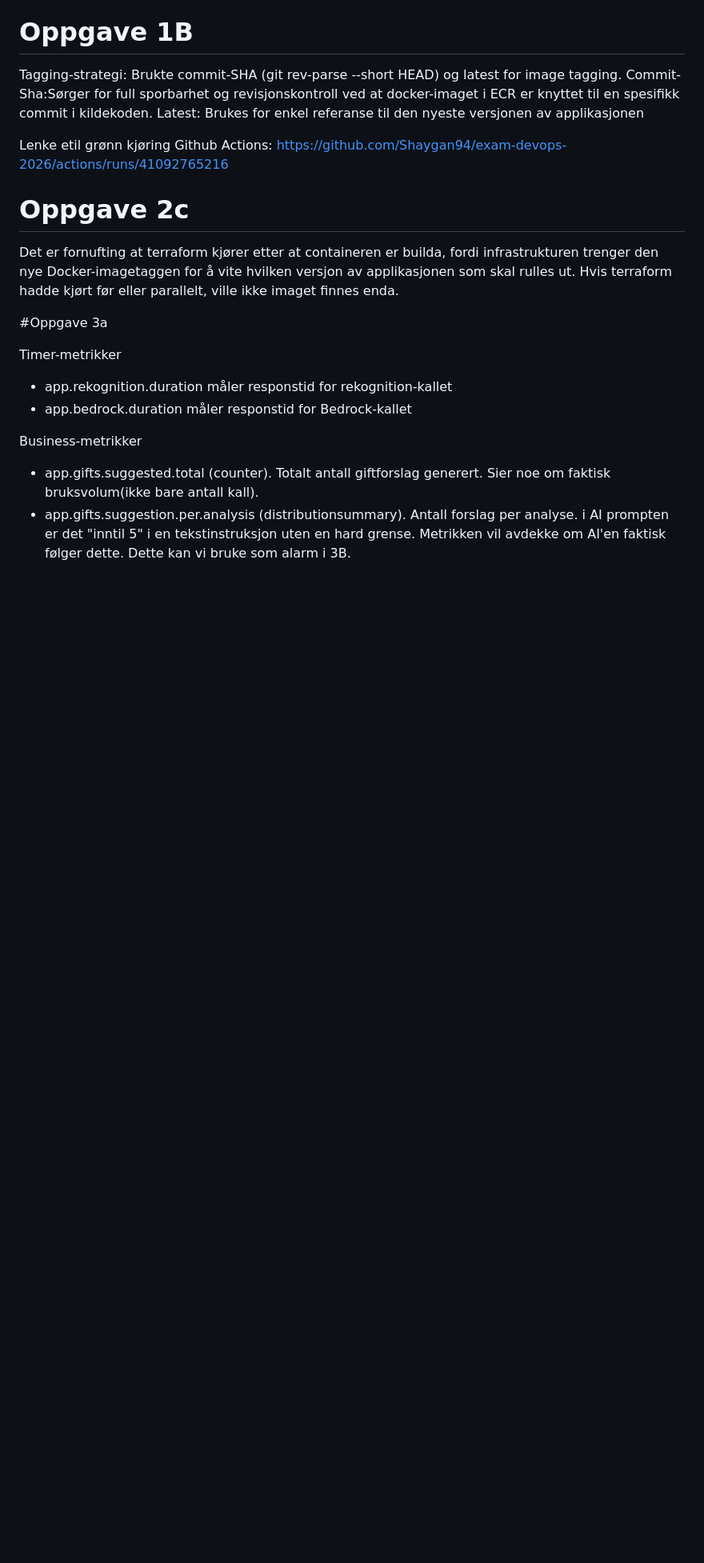
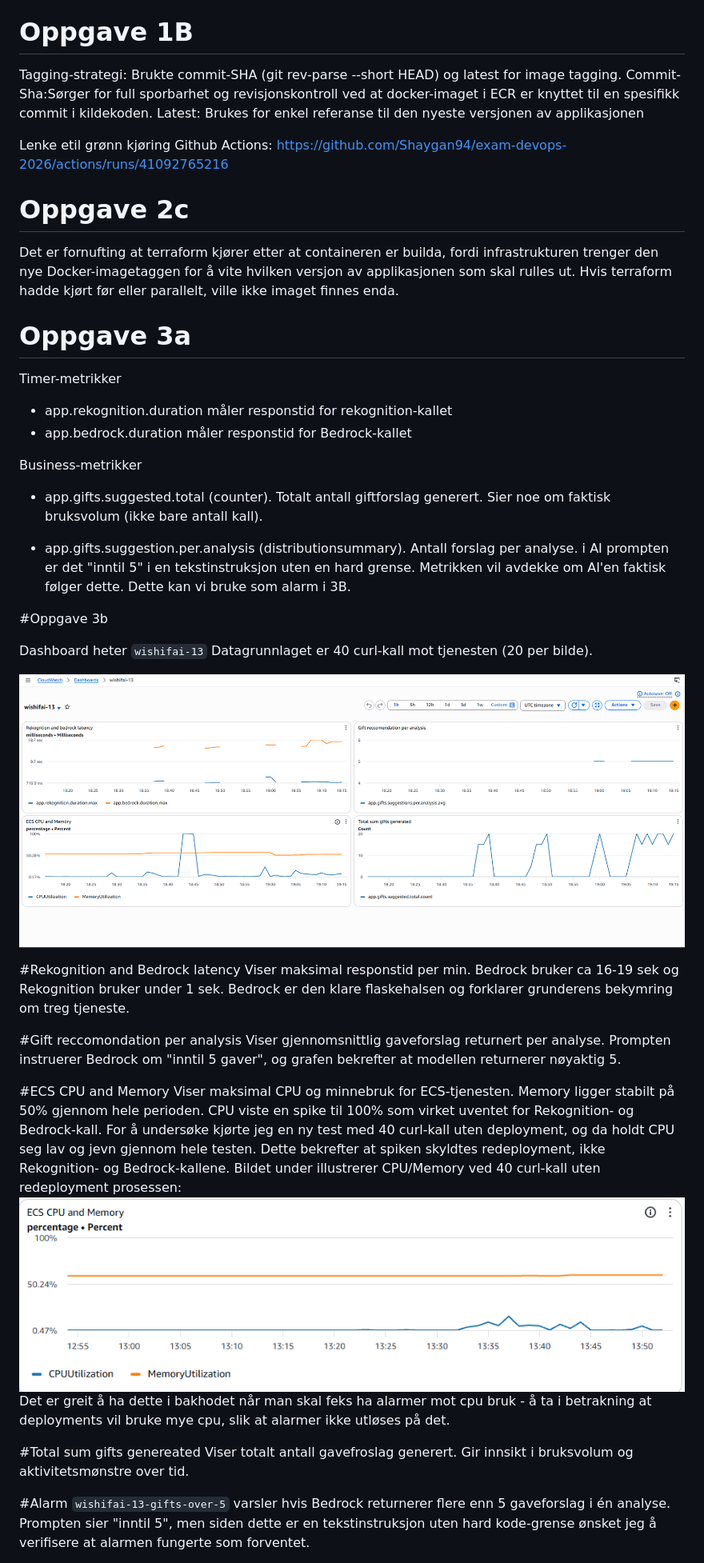
Before and after one commit to Shaygan94/exam-devops-2026, a Markdown page: README_SVAR.md, the part around one of its changes. Shown at 80% size. Rendered like a GitHub page; pictures changed too: media/cpumemorycloud.png (added); blank space fills up the shorter version.

Commit message:
readme updated med screenshot og rullet tilbake prompten på ai

```diff
--- a/README_SVAR.md
+++ b/README_SVAR.md
@@ -16,12 +16,42 @@ Lenke etil grønn kjøring Github Actions: https://github.com/Shaygan94/exam-dev
 # Oppgave 2c
 Det er fornufting at terraform kjører etter at containeren er builda, fordi infrastrukturen trenger den nye Docker-imagetaggen for å vite hvilken versjon av applikasjonen som skal rulles ut. Hvis terraform hadde kjørt før eller parallelt, ville ikke imaget finnes enda.
 
-#Oppgave 3a
+# Oppgave 3a
 
 Timer-metrikker
 - app.rekognition.duration måler responstid for rekognition-kallet
 - app.bedrock.duration måler responstid for Bedrock-kallet
 
 Business-metrikker
-- app.gifts.suggested.total (counter). Totalt antall giftforslag generert. Sier noe om faktisk bruksvolum(ikke bare antall kall).
+- app.gifts.suggested.total (counter). Totalt antall giftforslag generert. Sier noe om faktisk bruksvolum (ikke bare antall kall).
+
 - app.gifts.suggestion.per.analysis (distributionsummary). Antall forslag per analyse. i AI prompten er det "inntil 5" i en tekstinstruksjon uten en hard grense. Metrikken vil avdekke om AI'en faktisk følger dette. Dette kan vi bruke som alarm i 3B.
+
+#Oppgave 3b
+
+Dashboard heter `wishifai-13`
+Datagrunnlaget er 40 curl-kall mot tjenesten (20 per bilde).
+
+![CloudWatch-skjermbilde](media/cloudwatchImg.png)
+
+#Rekognition and Bedrock latency
+Viser maksimal responstid per min. Bedrock bruker ca 16-19 sek og Rekognition bruker under 1 sek. Bedrock er den klare flaskehalsen og forklarer grunderens bekymring om treg tjeneste.
+
+#Gift reccomondation per analysis
+Viser gjennomsnittlig gaveforslag returnert per analyse. Prompten instruerer Bedrock om "inntil 5 gaver", og grafen bekrefter at modellen returnerer nøyaktig 5.
+
+#ECS CPU and Memory
+Viser maksimal CPU og minnebruk for ECS-tjenesten. Memory ligger stabilt på 50% gjennom hele perioden. CPU viste en spike til 100% som virket uventet for Rekognition- og Bedrock-kall. For å undersøke kjørte jeg en ny test med 40 curl-kall uten deployment, og da holdt CPU seg lav og jevn gjennom hele testen. Dette bekrefter at spiken skyldtes redeployment, ikke Rekognition- og Bedrock-kallene.
+Bildet under illustrerer CPU/Memory ved 40 curl-kall uten redeployment prosessen:
+![CPU Memory Cloud](media/cpumemorycloud.png)
+Det er greit å ha dette i bakhodet når man skal feks ha alarmer mot cpu bruk - å ta i betrakning at deployments vil bruke mye cpu, slik at alarmer ikke utløses på det.
+
+#Total sum gifts genereated
+Viser totalt antall gavefroslag generert. Gir innsikt i bruksvolum og aktivitetsmønstre over tid.
+
+#Alarm
+`wishifai-13-gifts-over-5` varsler hvis Bedrock returnerer flere enn 5
+gaveforslag i én analyse. Prompten sier "inntil 5", men siden dette er en
+tekstinstruksjon uten hard kode-grense ønsket jeg å verifisere at alarmen
+fungerte som forventet.
+
```
Also changed, not shown: other parts of README_SVAR.md (+6 -0 lines), media/aipromptproof.png (added), media/alarmProof.png (added), 2 other files.
